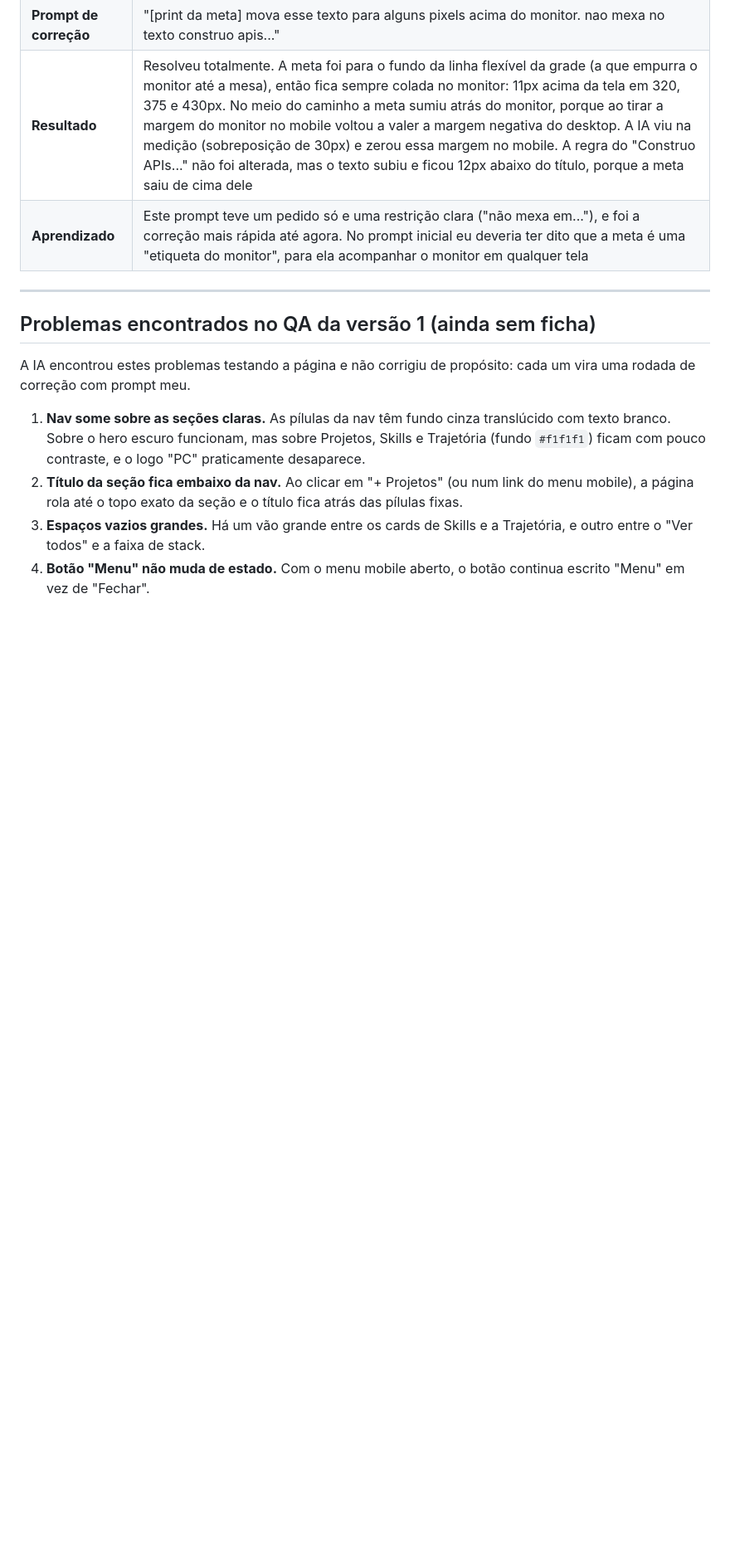
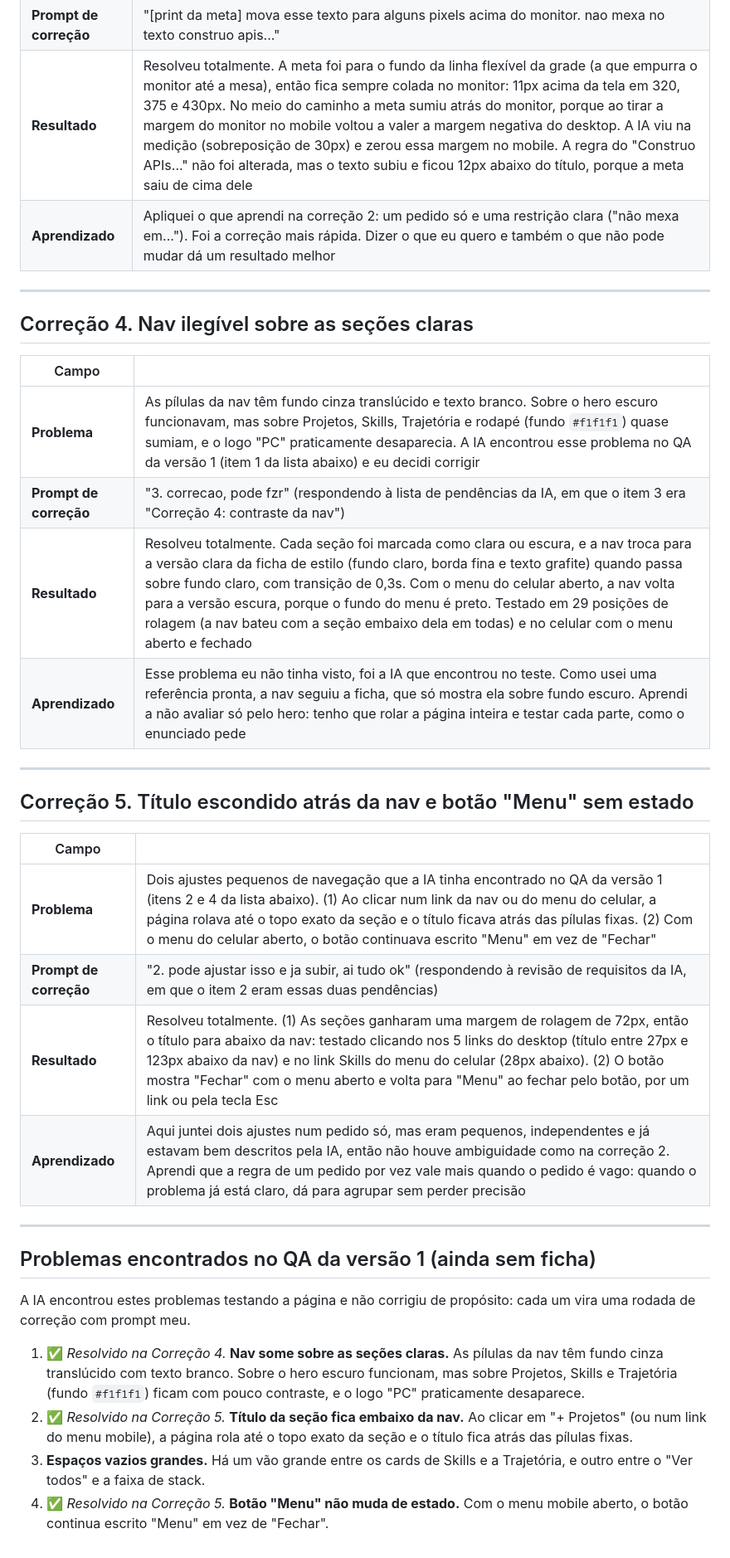
Before and after one commit to pedropcorsini/cp6-frontend, a Markdown page: registros/correcoes.md, the part around one of its changes. Shown at 83% size. Drawn GitHub-style; blank space fills up the shorter version.

Commit message:
docs: registra as correções 4 e 5
Fichas da nav sobre seções claras e da navegação (título atrás da nav e botão menu), aprendizados reescritos com a voz do autor e rodadas 8 e 9 no log de prompts.

```diff
--- a/registros/correcoes.md
+++ b/registros/correcoes.md
@@ -42,7 +42,29 @@ Uma ficha por rodada de ajuste, sempre um problema por vez. O prompt de correç
 | **Problema** | No celular, a meta ("DEV POR PEDRO CORSINI / SP ● 12:45 BRT") ficava entre o título e o texto "Construo APIs...", longe do monitor. Eu queria a meta colada no monitor, como uma etiqueta dele. Print: `prints/correcao-03-trecho-meta.png` |
 | **Prompt de correção** | "[print da meta] mova esse texto para alguns pixels acima do monitor. nao mexa no texto construo apis..." |
 | **Resultado** | Resolveu totalmente. A meta foi para o fundo da linha flexível da grade (a que empurra o monitor até a mesa), então fica sempre colada no monitor: 11px acima da tela em 320, 375 e 430px. No meio do caminho a meta sumiu atrás do monitor, porque ao tirar a margem do monitor no mobile voltou a valer a margem negativa do desktop. A IA viu na medição (sobreposição de 30px) e zerou essa margem no mobile. A regra do "Construo APIs..." não foi alterada, mas o texto subiu e ficou 12px abaixo do título, porque a meta saiu de cima dele |
-| **Aprendizado** | Este prompt teve um pedido só e uma restrição clara ("não mexa em..."), e foi a correção mais rápida até agora. No prompt inicial eu deveria ter dito que a meta é uma "etiqueta do monitor", para ela acompanhar o monitor em qualquer tela |
+| **Aprendizado** | Apliquei o que aprendi na correção 2: um pedido só e uma restrição clara ("não mexa em..."). Foi a correção mais rápida. Dizer o que eu quero e também o que não pode mudar dá um resultado melhor |
+
+---
+
+## Correção 4. Nav ilegível sobre as seções claras
+
+| Campo | |
+|---|---|
+| **Problema** | As pílulas da nav têm fundo cinza translúcido e texto branco. Sobre o hero escuro funcionavam, mas sobre Projetos, Skills, Trajetória e rodapé (fundo `#f1f1f1`) quase sumiam, e o logo "PC" praticamente desaparecia. A IA encontrou esse problema no QA da versão 1 (item 1 da lista abaixo) e eu decidi corrigir |
+| **Prompt de correção** | "3. correcao, pode fzr" (respondendo à lista de pendências da IA, em que o item 3 era "Correção 4: contraste da nav") |
+| **Resultado** | Resolveu totalmente. Cada seção foi marcada como clara ou escura, e a nav troca para a versão clara da ficha de estilo (fundo claro, borda fina e texto grafite) quando passa sobre fundo claro, com transição de 0,3s. Com o menu do celular aberto, a nav volta para a versão escura, porque o fundo do menu é preto. Testado em 29 posições de rolagem (a nav bateu com a seção embaixo dela em todas) e no celular com o menu aberto e fechado |
+| **Aprendizado** | Esse problema eu não tinha visto, foi a IA que encontrou no teste. Como usei uma referência pronta, a nav seguiu a ficha, que só mostra ela sobre fundo escuro. Aprendi a não avaliar só pelo hero: tenho que rolar a página inteira e testar cada parte, como o enunciado pede |
+
+---
+
+## Correção 5. Título escondido atrás da nav e botão "Menu" sem estado
+
+| Campo | |
+|---|---|
+| **Problema** | Dois ajustes pequenos de navegação que a IA tinha encontrado no QA da versão 1 (itens 2 e 4 da lista abaixo). (1) Ao clicar num link da nav ou do menu do celular, a página rolava até o topo exato da seção e o título ficava atrás das pílulas fixas. (2) Com o menu do celular aberto, o botão continuava escrito "Menu" em vez de "Fechar" |
+| **Prompt de correção** | "2. pode ajustar isso e ja subir, ai tudo ok" (respondendo à revisão de requisitos da IA, em que o item 2 eram essas duas pendências) |
+| **Resultado** | Resolveu totalmente. (1) As seções ganharam uma margem de rolagem de 72px, então o título para abaixo da nav: testado clicando nos 5 links do desktop (título entre 27px e 123px abaixo da nav) e no link Skills do menu do celular (28px abaixo). (2) O botão mostra "Fechar" com o menu aberto e volta para "Menu" ao fechar pelo botão, por um link ou pela tecla Esc |
+| **Aprendizado** | Aqui juntei dois ajustes num pedido só, mas eram pequenos, independentes e já estavam bem descritos pela IA, então não houve ambiguidade como na correção 2. Aprendi que a regra de um pedido por vez vale mais quando o pedido é vago: quando o problema já está claro, dá para agrupar sem perder precisão |
 
 ---
 
@@ -50,7 +72,7 @@ Uma ficha por rodada de ajuste, sempre um problema por vez. O prompt de correç
 
 A IA encontrou estes problemas testando a página e não corrigiu de propósito: cada um vira uma rodada de correção com prompt meu.
 
-1. **Nav some sobre as seções claras.** As pílulas da nav têm fundo cinza translúcido com texto branco. Sobre o hero escuro funcionam, mas sobre Projetos, Skills e Trajetória (fundo `#f1f1f1`) ficam com pouco contraste, e o logo "PC" praticamente desaparece.
-2. **Título da seção fica embaixo da nav.** Ao clicar em "+ Projetos" (ou num link do menu mobile), a página rola até o topo exato da seção e o título fica atrás das pílulas fixas.
+1. ✅ *Resolvido na Correção 4.* **Nav some sobre as seções claras.** As pílulas da nav têm fundo cinza translúcido com texto branco. Sobre o hero escuro funcionam, mas sobre Projetos, Skills e Trajetória (fundo `#f1f1f1`) ficam com pouco contraste, e o logo "PC" praticamente desaparece.
+2. ✅ *Resolvido na Correção 5.* **Título da seção fica embaixo da nav.** Ao clicar em "+ Projetos" (ou num link do menu mobile), a página rola até o topo exato da seção e o título fica atrás das pílulas fixas.
 3. **Espaços vazios grandes.** Há um vão grande entre os cards de Skills e a Trajetória, e outro entre o "Ver todos" e a faixa de stack.
-4. **Botão "Menu" não muda de estado.** Com o menu mobile aberto, o botão continua escrito "Menu" em vez de "Fechar".
+4. ✅ *Resolvido na Correção 5.* **Botão "Menu" não muda de estado.** Com o menu mobile aberto, o botão continua escrito "Menu" em vez de "Fechar".
```
Also changed, not shown: other parts of registros/correcoes.md (+2 -2 lines), registros/prompts.md (+20 -0 lines).
